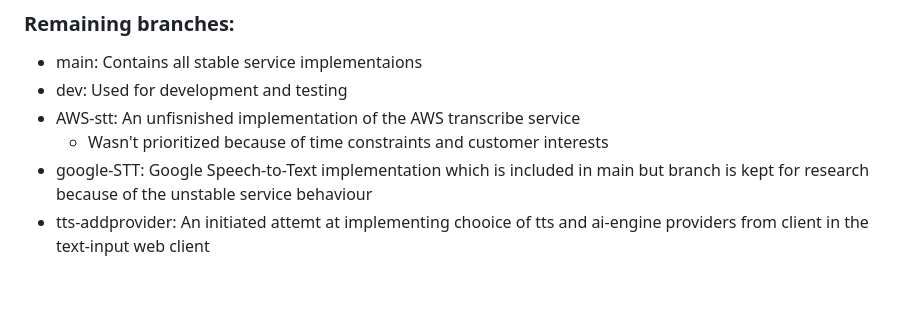
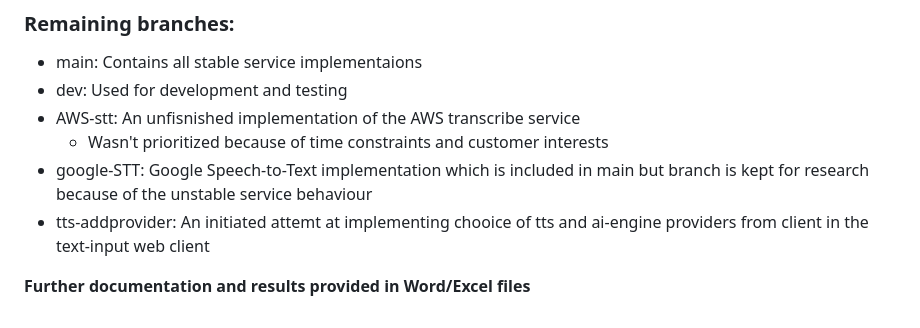
Before and after one commit to gintel-as/gsp24-voicebot, a Markdown page: README.md, the part around the change. Drawn GitHub-style; blank space fills up the shorter version.

```diff
--- a/README.md
+++ b/README.md
@@ -68,3 +68,5 @@ During the session, one can interrupt the audio of the chatbot answer by using t
   - Wasn't prioritized because of time constraints and customer interests
 - google-STT: Google Speech-to-Text implementation which is included in main but branch is kept for research because of the unstable service behaviour
 - tts-addprovider: An initiated attemt at implementing chooice of tts and ai-engine providers from client in the text-input web client
+
+**Further documentation and results provided in Word/Excel files**
```
